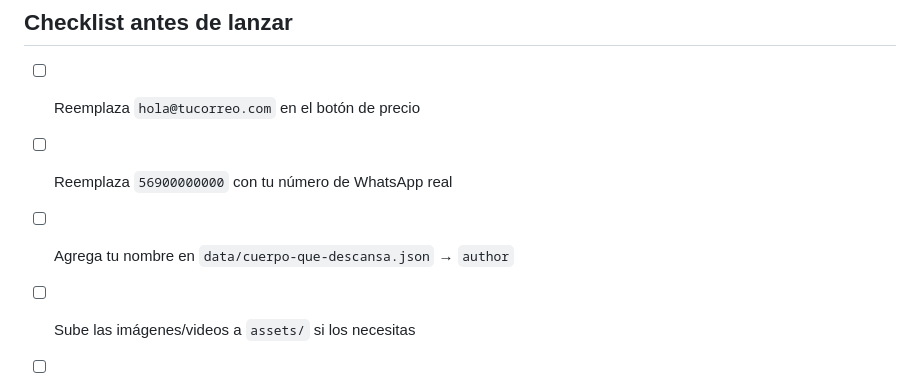
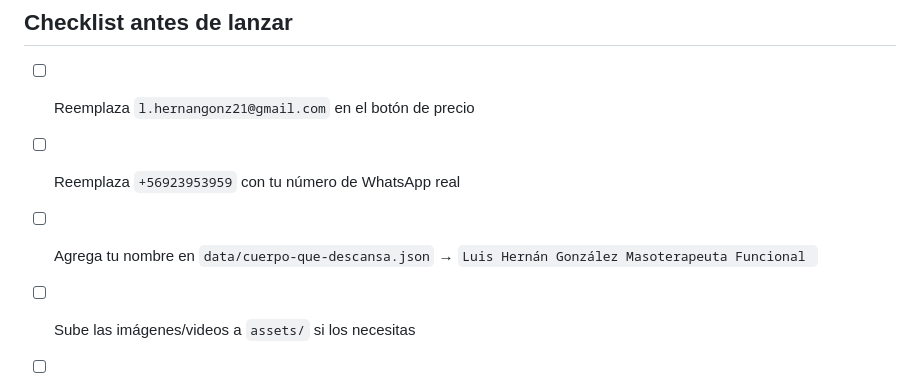
Before and after one commit to LuisArm17/GETNEWAIR, a Markdown page: README.md, the part around the change. Rendered like a GitHub page.

```diff
--- a/README.md
+++ b/README.md
@@ -108,8 +108,8 @@ El autoplay/pause por viewport es automático vía `IntersectionObserver` en `co
 
 ## Checklist antes de lanzar
 
-- [ ] Reemplaza `hola@tucorreo.com` en el botón de precio
-- [ ] Reemplaza `56900000000` con tu número de WhatsApp real
-- [ ] Agrega tu nombre en `data/cuerpo-que-descansa.json` → `author`
+- [ ] Reemplaza `l.hernangonz21@gmail.com` en el botón de precio
+- [ ] Reemplaza `+56923953959` con tu número de WhatsApp real
+- [ ] Agrega tu nombre en `data/cuerpo-que-descansa.json` → `Luis Hernán González Masoterapeuta Funcional `
 - [ ] Sube las imágenes/videos a `assets/` si los necesitas
 - [ ] Verifica en mobile (responsive activo desde 900px y 600px)
```
